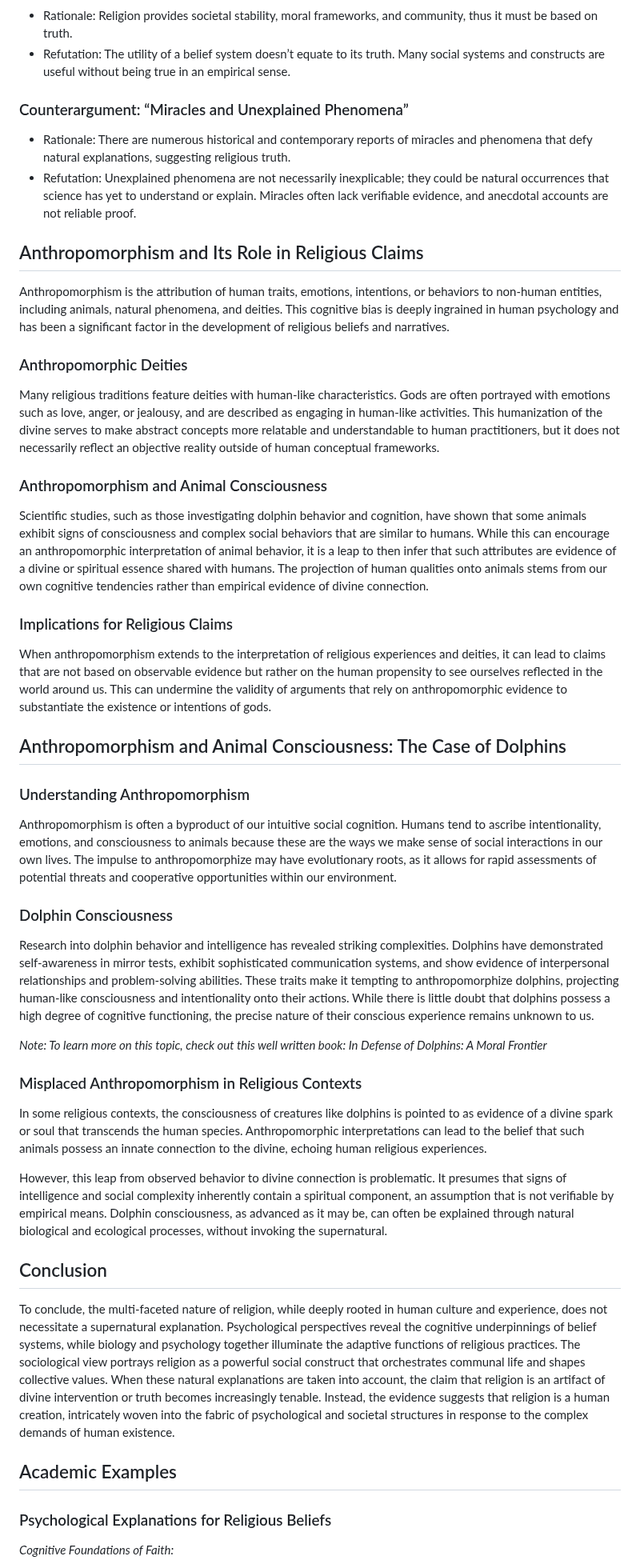
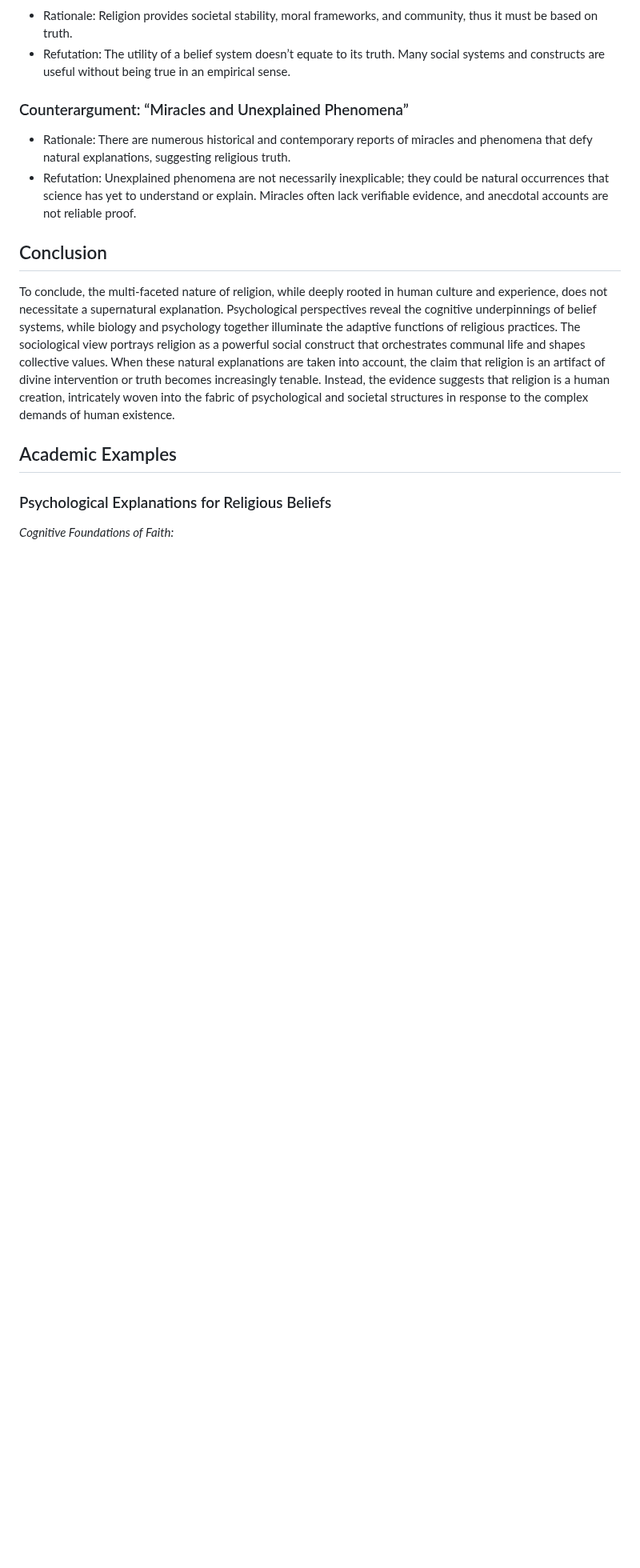
Before and after one commit to LatiBlueLatios/Secret-Gardens, a Markdown page: anti-religion/content.md, the part around the change. Shown at 80% size. Rendered like a GitHub page; blank space fills up the shorter version.

Commit message:
Fix duplicate

```diff
--- a/anti-religion/content.md
+++ b/anti-religion/content.md
@@ -113,40 +113,6 @@ Counterargument: Sometimes, religious claims are supported by assertion that ‘
 - Rationale: There are numerous historical and contemporary reports of miracles and phenomena that defy natural explanations, suggesting religious truth.
 - Refutation: Unexplained phenomena are not necessarily inexplicable; they could be natural occurrences that science has yet to understand or explain. Miracles often lack verifiable evidence, and anecdotal accounts are not reliable proof.
 
-## Anthropomorphism and Its Role in Religious Claims
-
-Anthropomorphism is the attribution of human traits, emotions, intentions, or behaviors to non-human entities, including animals, natural phenomena, and deities. This cognitive bias is deeply ingrained in human psychology and has been a significant factor in the development of religious beliefs and narratives.
-
-### Anthropomorphic Deities
-
-Many religious traditions feature deities with human-like characteristics. Gods are often portrayed with emotions such as love, anger, or jealousy, and are described as engaging in human-like activities. This humanization of the divine serves to make abstract concepts more relatable and understandable to human practitioners, but it does not necessarily reflect an objective reality outside of human conceptual frameworks.
-
-### Anthropomorphism and Animal Consciousness
-
-Scientific studies, such as those investigating dolphin behavior and cognition, have shown that some animals exhibit signs of consciousness and complex social behaviors that are similar to humans. While this can encourage an anthropomorphic interpretation of animal behavior, it is a leap to then infer that such attributes are evidence of a divine or spiritual essence shared with humans. The projection of human qualities onto animals stems from our own cognitive tendencies rather than empirical evidence of divine connection.
-
-### Implications for Religious Claims
-
-When anthropomorphism extends to the interpretation of religious experiences and deities, it can lead to claims that are not based on observable evidence but rather on the human propensity to see ourselves reflected in the world around us. This can undermine the validity of arguments that rely on anthropomorphic evidence to substantiate the existence or intentions of gods.
-
-## Anthropomorphism and Animal Consciousness: The Case of Dolphins
-
-### Understanding Anthropomorphism
-
-Anthropomorphism is often a byproduct of our intuitive social cognition. Humans tend to ascribe intentionality, emotions, and consciousness to animals because these are the ways we make sense of social interactions in our own lives. The impulse to anthropomorphize may have evolutionary roots, as it allows for rapid assessments of potential threats and cooperative opportunities within our environment.
-
-### Dolphin Consciousness
-
-Research into dolphin behavior and intelligence has revealed striking complexities. Dolphins have demonstrated self-awareness in mirror tests, exhibit sophisticated communication systems, and show evidence of interpersonal relationships and problem-solving abilities. These traits make it tempting to anthropomorphize dolphins, projecting human-like consciousness and intentionality onto their actions. While there is little doubt that dolphins possess a high degree of cognitive functioning, the precise nature of their conscious experience remains unknown to us.
-
-*Note: To learn more on this topic, check out this well written book: In Defense of Dolphins: A Moral Frontier*
-
-### Misplaced Anthropomorphism in Religious Contexts
-
-In some religious contexts, the consciousness of creatures like dolphins is pointed to as evidence of a divine spark or soul that transcends the human species. Anthropomorphic interpretations can lead to the belief that such animals possess an innate connection to the divine, echoing human religious experiences.
-
-However, this leap from observed behavior to divine connection is problematic. It presumes that signs of intelligence and social complexity inherently contain a spiritual component, an assumption that is not verifiable by empirical means. Dolphin consciousness, as advanced as it may be, can often be explained through natural biological and ecological processes, without invoking the supernatural.
-
 ## Conclusion
 
 To conclude, the multi-faceted nature of religion, while deeply rooted in human culture and experience, does not necessitate a supernatural explanation. Psychological perspectives reveal the cognitive underpinnings of belief systems, while biology and psychology together illuminate the adaptive functions of religious practices. The sociological view portrays religion as a powerful social construct that orchestrates communal life and shapes collective values. When these natural explanations are taken into account, the claim that religion is an artifact of divine intervention or truth becomes increasingly tenable. Instead, the evidence suggests that religion is a human creation, intricately woven into the fabric of psychological and societal structures in response to the complex demands of human existence.
```
